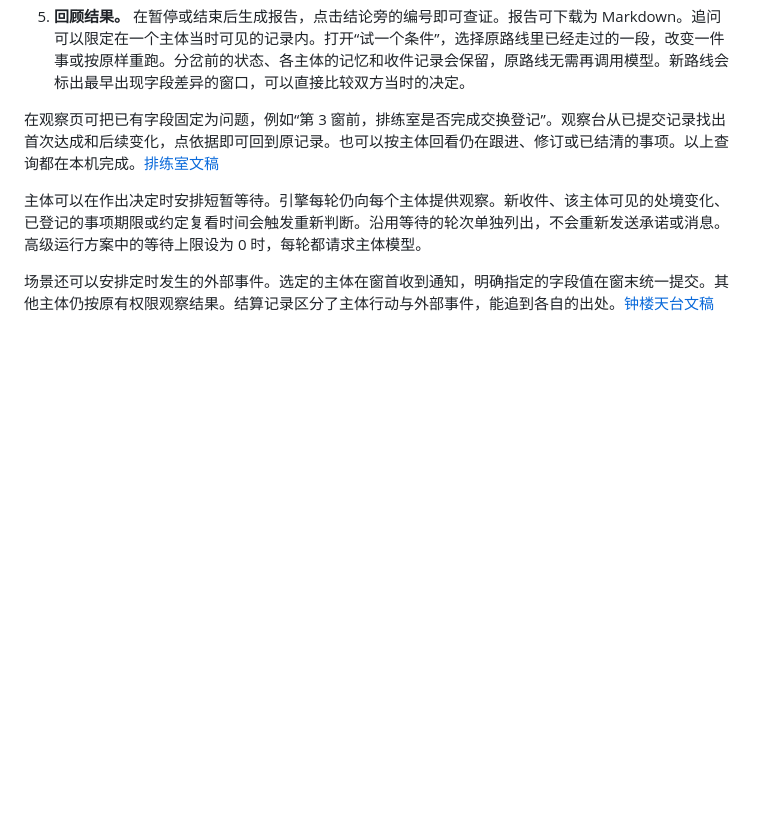
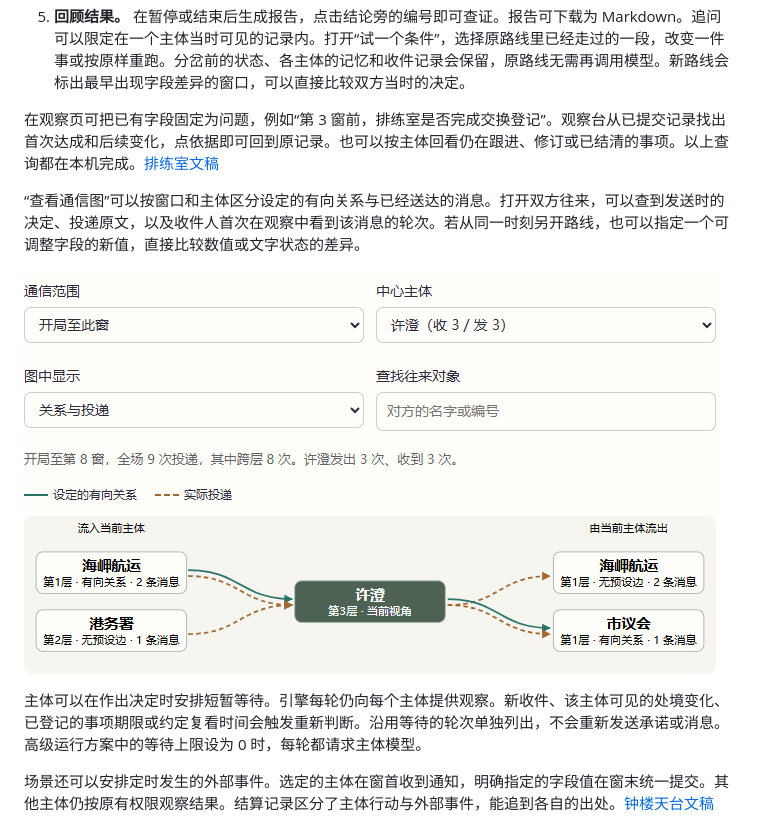
Before and after one commit to Galaxiia1123/Trantor, a Markdown page: README.md, the part around the change. Rendered like a GitHub page; pictures changed too: docs/communications.png (added); blank space fills up the shorter version.

```diff
--- a/README.md
+++ b/README.md
@@ -51,6 +51,10 @@ python3.12 -m venv .venv
 
 在观察页可把已有字段固定为问题，例如“第 3 窗前，排练室是否完成交换登记”。观察台从已提交记录找出首次达成和后续变化，点依据即可回到原记录。也可以按主体回看仍在跟进、修订或已结清的事项。以上查询都在本机完成。[排练室文稿](chuantuo/templates/rehearsal-room.md)
 
+“查看通信图”可以按窗口和主体区分设定的有向关系与已经送达的消息。打开双方往来，可以查到发送时的决定、投递原文，以及收件人首次在观察中看到该消息的轮次。若从同一时刻另开路线，也可以指定一个可调整字段的新值，直接比较数值或文字状态的差异。
+
+![虚构潮汐港脚本回放中，工程师许澄的关系和实际投递](docs/communications.png)
+
 主体可以在作出决定时安排短暂等待。引擎每轮仍向每个主体提供观察。新收件、该主体可见的处境变化、已登记的事项期限或约定复看时间会触发重新判断。沿用等待的轮次单独列出，不会重新发送承诺或消息。高级运行方案中的等待上限设为 0 时，每轮都请求主体模型。
 
 场景还可以安排定时发生的外部事件。选定的主体在窗首收到通知，明确指定的字段值在窗末统一提交。其他主体仍按原有权限观察结果。结算记录区分了主体行动与外部事件，能追到各自的出处。[钟楼天台文稿](chuantuo/templates/roof-calendar.md)
```
Also changed, not shown: 18 other files.
